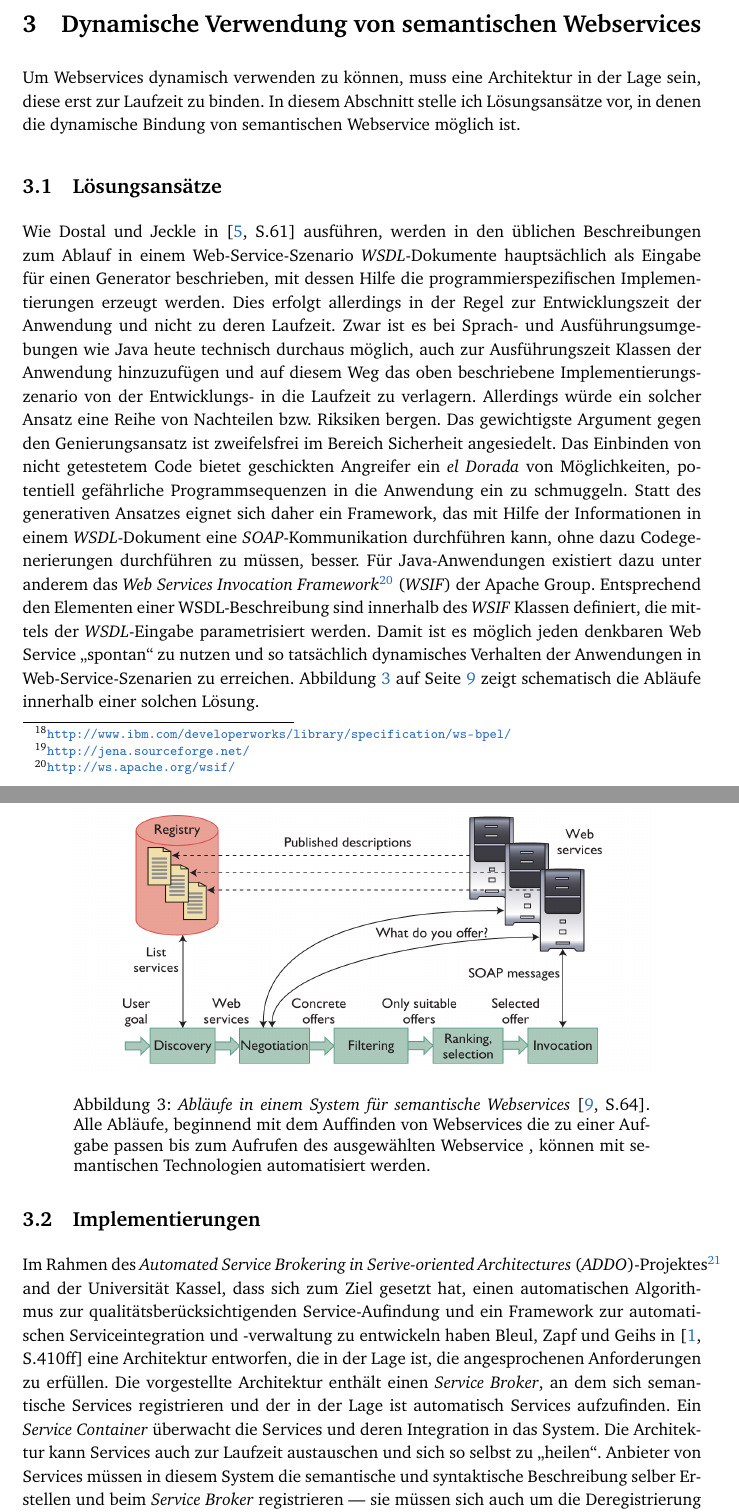
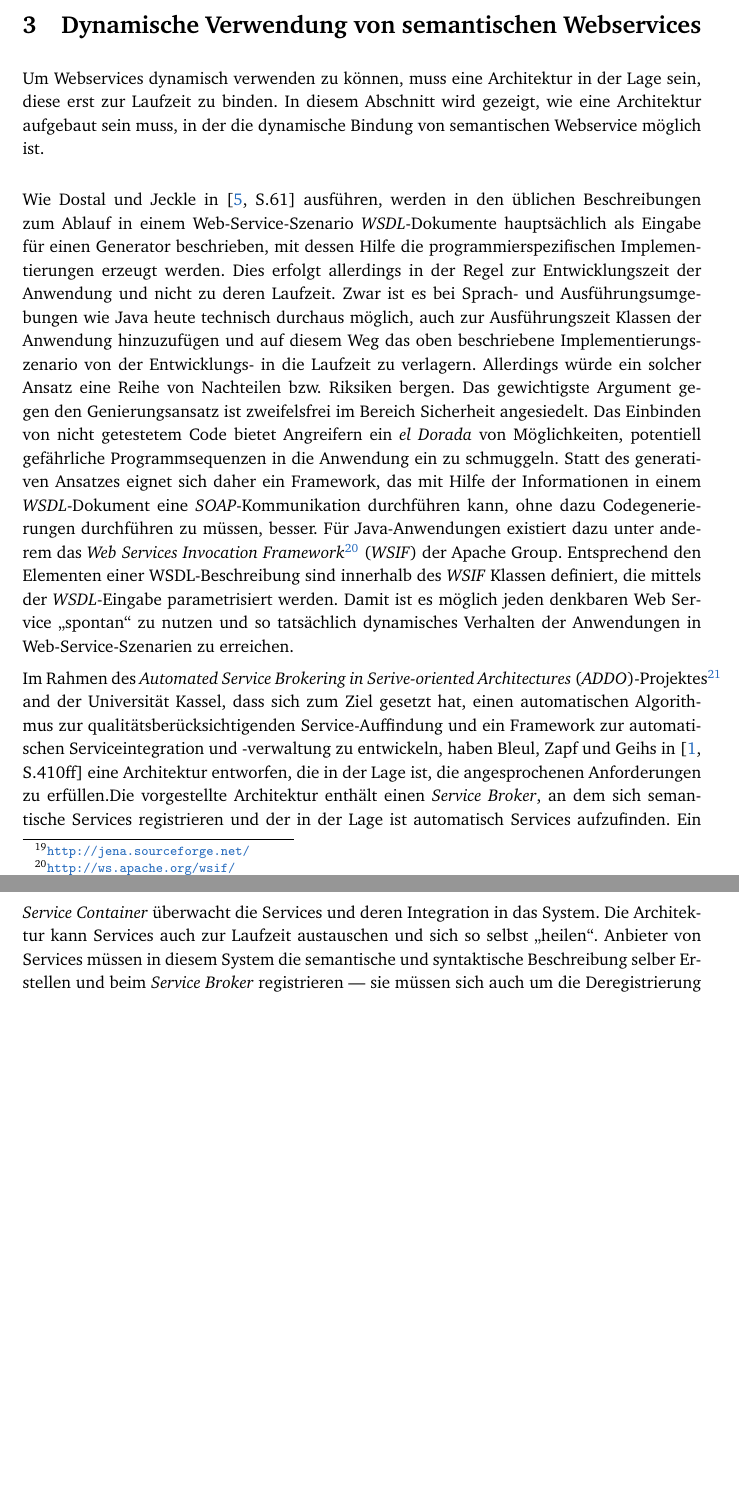
Before and after one commit to coderbyheart/fachseminar, a LaTeX document (fachseminar.tex, which reads loesungen.tex): two parts of pages 8 and 9 of 12 before the commit and two parts of pages 8 and 9 of 11 after it, joined at a grey line, cut so that both start at the same text, the shorter picture padded with empty space. Compiled offline with pdfLaTeX.

Commit message:
Überarbeitung Abschnitt 3.

```diff
--- a/loesungen.tex
+++ b/loesungen.tex
@@ -1,21 +1,10 @@
-Um Webservices dynamisch verwenden zu können, muss eine Architektur in der Lage sein, diese erst zur Laufzeit zu binden. In diesem Abschnitt stelle ich Lösungsansätze vor, in denen die dynamische Bindung von semantischen Webservice möglich ist.
+Um Webservices dynamisch verwenden zu können, muss eine Architektur in der Lage sein, diese erst zur Laufzeit zu binden. In diesem Abschnitt wird gezeigt, wie eine Architektur aufgebaut sein muss, in der die dynamische Bindung von semantischen Webservice möglich ist.
 
-\subsection{Lösungsansätze}
+\bigskip
 
-Wie Dostal und Jeckle in \cite[S.61]{xmlspek4} ausführen, werden in den üblichen Beschreibungen zum Ablauf in einem Web-Service-Szenario \ac{WSDL}-Dokumente hauptsächlich als Eingabe für einen Generator beschrieben, mit dessen Hilfe die programmierspezifischen Implementierungen erzeugt werden. Dies erfolgt allerdings in der Regel zur Entwicklungszeit der Anwendung und nicht zu deren Laufzeit. Zwar ist es bei Sprach- und Ausführungsumgebungen wie Java heute technisch durchaus möglich, auch zur Ausführungszeit Klassen der Anwendung hinzuzufügen und auf diesem Weg das oben beschriebene Implementierungszenario von der Entwicklungs- in die Laufzeit zu verlagern. Allerdings würde ein solcher Ansatz eine Reihe von Nachteilen bzw. Riksiken bergen. Das gewichtigste Argument gegen den Genierungsansatz ist zweifelsfrei im Bereich Sicherheit angesiedelt. Das Einbinden von nicht getestetem Code bietet geschickten Angreifer ein \emph{el Dorada} von Möglichkeiten, potentiell gefährliche Programmsequenzen in die Anwendung ein zu schmuggeln. Statt des generativen Ansatzes eignet sich daher ein Framework, das mit Hilfe der Informationen in einem \ac{WSDL}-Dokument eine \ac{SOAP}-Kommunikation durchführen kann, ohne dazu Codegenerierungen durchführen zu müssen, besser. Für Java-Anwendungen existiert dazu unter anderem das \ac{WSIF} der Apache Group. Entsprechend den Elementen einer WSDL-Beschreibung sind innerhalb des \ac{WSIF} Klassen definiert, die mittels der \ac{WSDL}-Eingabe parametrisiert werden. Damit ist es möglich jeden denkbaren Web Service "`spontan"' zu nutzen und so tatsächlich dynamisches Verhalten der Anwendungen in Web-Service-Szenarien zu erreichen. Abbildung~\ref{f:swcs} auf Seite~\pageref{f:swcs} zeigt schematisch die Abläufe innerhalb einer solchen Lösung.
+Wie Dostal und Jeckle in \cite[S.61]{xmlspek4} ausführen, werden in den üblichen Beschreibungen zum Ablauf in einem Web-Service-Szenario \ac{WSDL}-Dokumente hauptsächlich als Eingabe für einen Generator beschrieben, mit dessen Hilfe die programmierspezifischen Implementierungen erzeugt werden. Dies erfolgt allerdings in der Regel zur Entwicklungszeit der Anwendung und nicht zu deren Laufzeit. Zwar ist es bei Sprach- und Ausführungsumgebungen wie Java heute technisch durchaus möglich, auch zur Ausführungszeit Klassen der Anwendung hinzuzufügen und auf diesem Weg das oben beschriebene Implementierungszenario von der Entwicklungs- in die Laufzeit zu verlagern. Allerdings würde ein solcher Ansatz eine Reihe von Nachteilen bzw. Riksiken bergen. Das gewichtigste Argument gegen den Genierungsansatz ist zweifelsfrei im Bereich Sicherheit angesiedelt. Das Einbinden von nicht getestetem Code bietet Angreifern ein \emph{el Dorada} von Möglichkeiten, potentiell gefährliche Programmsequenzen in die Anwendung ein zu schmuggeln. Statt des generativen Ansatzes eignet sich daher ein Framework, das mit Hilfe der Informationen in einem \ac{WSDL}-Dokument eine \ac{SOAP}-Kommunikation durchführen kann, ohne dazu Codegenerierungen durchführen zu müssen, besser. Für Java-Anwendungen existiert dazu unter anderem das \ac{WSIF} der Apache Group. Entsprechend den Elementen einer WSDL-Beschreibung sind innerhalb des \ac{WSIF} Klassen definiert, die mittels der \ac{WSDL}-Eingabe parametrisiert werden. Damit ist es möglich jeden denkbaren Web Service "`spontan"' zu nutzen und so tatsächlich dynamisches Verhalten der Anwendungen in Web-Service-Szenarien zu erreichen.
 
-\begin{figure}[ht]
-\centering
-\parbox{0.85\textwidth}{
-    \includegraphics[width=0.85\textwidth]{media/semantic-ws-client-system.png}
-    \caption{\emph{Abläufe in einem System für semantische Webservices} \cite[S.64]{ky-sawsdl}. Alle Abläufe, beginnend mit dem Auffinden von Webservices die zu einer Aufgabe passen bis zum Aufrufen des ausgewählten Webservice , können mit semantischen Technologien automatisiert werden.}
-    \label{f:swcs}
-}
-\end{figure}
-
-\subsection{Implementierungen}
-
-Im Rahmen des \ac{ADDO}-Projektes\footnote{\url{http://www.vs.uni-kassel.de/ADDO/index.html}} and der Universität Kassel, dass sich zum Ziel gesetzt hat, einen automatischen Algorithmus zur qualitätsberücksichtigenden Service-Aufindung und ein Framework zur automatischen Serviceintegration und -verwaltung zu entwickeln haben Bleul, Zapf und Geihs in \cite[S.410ff]{flexbrok} eine Architektur entworfen, die in der Lage ist, die angesprochenen Anforderungen zu erfüllen. Die vorgestellte Architektur enthält einen \emph{Service Broker}, an dem sich semantische Services registrieren und der in der Lage ist automatisch Services aufzufinden. Ein \emph{Service Container} überwacht die Services und deren Integration in das System. Die Architektur kann Services auch zur Laufzeit austauschen und sich so selbst zu "`heilen"'. Anbieter von Services müssen in diesem System die semantische und syntaktische Beschreibung selber Erstellen und beim \emph{Service Broker} registrieren --- sie müssen sich auch um die Deregistrierung kümmern, sollte der Dienst nicht mehr zur Verfügung stehen \cite[S.416]{flexbrok}.
+Im Rahmen des \ac{ADDO}-Projektes\footnote{\url{http://www.vs.uni-kassel.de/ADDO/index.html}} and der Universität Kassel, dass sich zum Ziel gesetzt hat, einen automatischen Algorithmus zur qualitätsberücksichtigenden Service-Auffindung und ein Framework zur automatischen Serviceintegration und -verwaltung zu entwickeln, haben Bleul, Zapf und Geihs in \cite[S.410ff]{flexbrok} eine Architektur entworfen, die in der Lage ist, die angesprochenen Anforderungen zu erfüllen.Die vorgestellte Architektur enthält einen \emph{Service Broker}, an dem sich semantische Services registrieren und der in der Lage ist automatisch Services aufzufinden. Ein \emph{Service Container} überwacht die Services und deren Integration in das System. Die Architektur kann Services auch zur Laufzeit austauschen und sich so selbst "`heilen"'. Anbieter von Services müssen in diesem System die semantische und syntaktische Beschreibung selber Erstellen und beim \emph{Service Broker} registrieren --- sie müssen sich auch um die Deregistrierung kümmern, sollte der Dienst nicht mehr zur Verfügung stehen \cite[S.416]{flexbrok}.
 
 Auch eine Gruppe von Wissenschaftlern aus Italien hat mit dem \emph{C-Cube Framework}\cite{ccube} einen ähnlichen Entwurf vorgelegt. Das System besteht, ähnlich wie das \ac{ADDO}-Projekt aus Komponenten zur Verwaltung der aktiven Services (namentlich \emph{Service, Service Description, Service Monitoring}) zum Binden und Ausführen von Services (hier \emph{Service Execution}). Das System ist in der Lage automatisch auf Basis semantischer Beschreibungen nach zu einer Anfrage passenden Diensten zu suchen, diese zu Binden und auszuführen \cite[S.4]{ccube}.
 
```
Also changed, not shown: semws.tex (+2 -4 lines), Dynamische Integration von Webservices - Markus Tacker - 2012-01-03.pdf, loesungen.tex (2 more changed lines).
